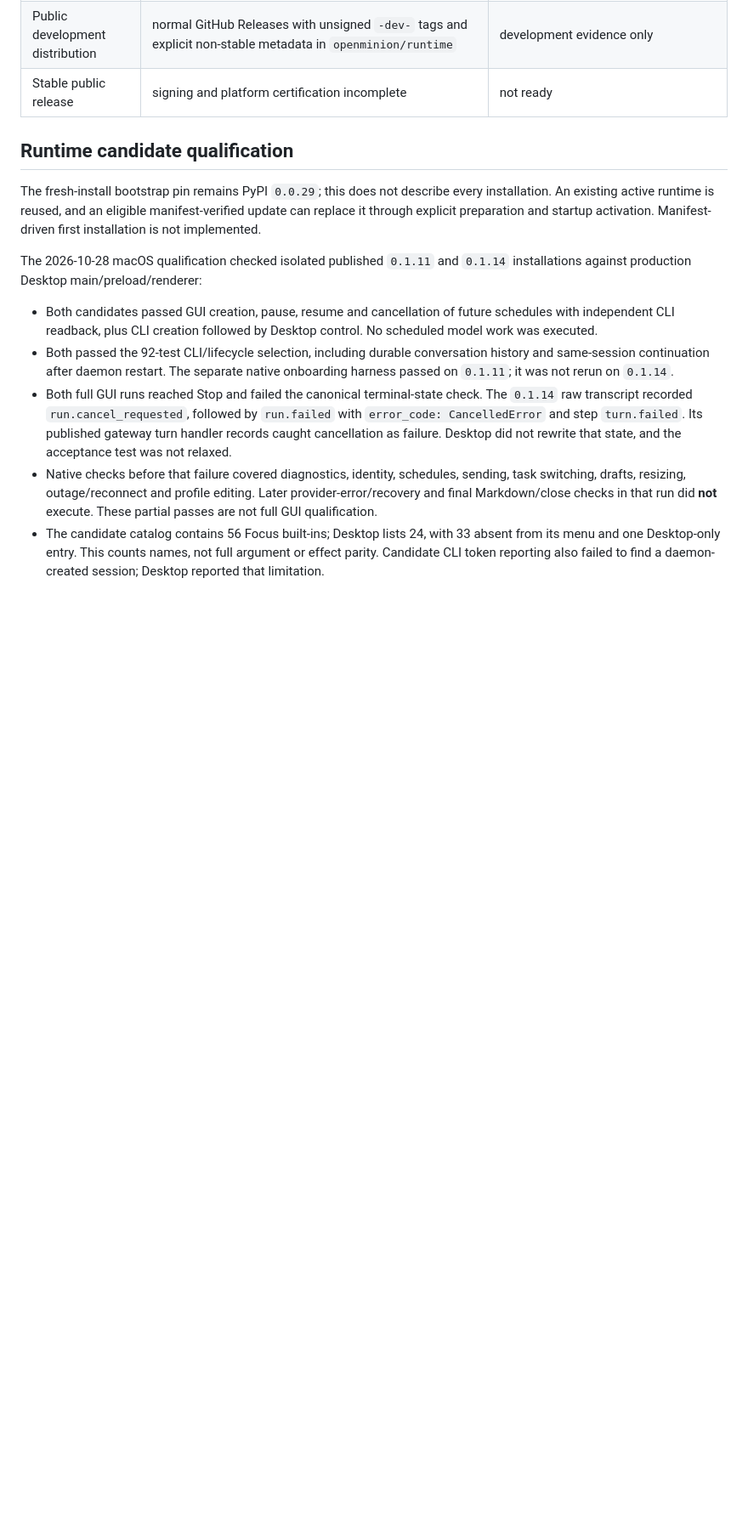
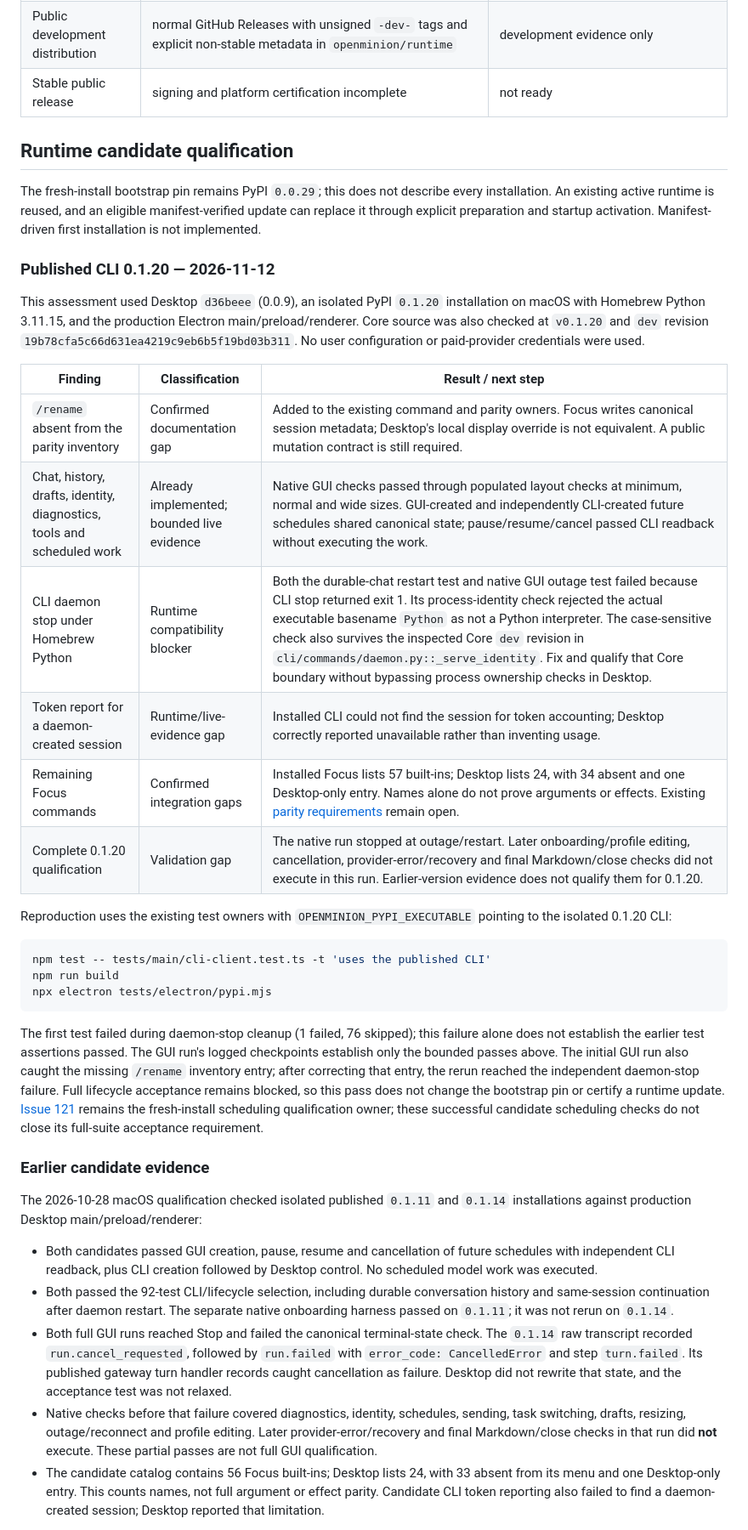
Before and after one commit to openminion/desktop, a Markdown page: docs/certification-readiness-matrix.md, the part around one of its changes. Shown at 85% size. Drawn GitHub-style; blank space fills up the shorter version.

Commit message:
docs(parity): qualify desktop against CLI 0.1.20

````diff
--- a/docs/certification-readiness-matrix.md
+++ b/docs/certification-readiness-matrix.md
@@ -42,6 +42,44 @@ The fresh-install bootstrap pin remains PyPI `0.0.29`; this does not describe
 every installation. An existing active runtime is reused, and an eligible
 manifest-verified update can replace it through explicit preparation and startup
 activation. Manifest-driven first installation is not implemented.
+
+### Published CLI 0.1.20 — 2026-11-12
+
+This assessment used Desktop `d36beee` (0.0.9), an isolated PyPI `0.1.20`
+installation on macOS with Homebrew Python 3.11.15, and the production Electron
+main/preload/renderer. Core source was also checked at `v0.1.20` and `dev`
+revision `19b78cfa5c66d631ea4219c9eb6b5f19bd03b311`. No user configuration or
+paid-provider credentials were used.
+
+| Finding | Classification | Result / next step |
+| --- | --- | --- |
+| `/rename` absent from the parity inventory | Confirmed documentation gap | Added to the existing command and parity owners. Focus writes canonical session metadata; Desktop's local display override is not equivalent. A public mutation contract is still required. |
+| Chat, history, drafts, identity, diagnostics, tools and scheduled work | Already implemented; bounded live evidence | Native GUI checks passed through populated layout checks at minimum, normal and wide sizes. GUI-created and independently CLI-created future schedules shared canonical state; pause/resume/cancel passed CLI readback without executing the work. |
+| CLI daemon stop under Homebrew Python | Runtime compatibility blocker | Both the durable-chat restart test and native GUI outage test failed because CLI stop returned exit 1. Its process-identity check rejected the actual executable basename `Python` as not a Python interpreter. The case-sensitive check also survives the inspected Core `dev` revision in `cli/commands/daemon.py::_serve_identity`. Fix and qualify that Core boundary without bypassing process ownership checks in Desktop. |
+| Token report for a daemon-created session | Runtime/live-evidence gap | Installed CLI could not find the session for token accounting; Desktop correctly reported unavailable rather than inventing usage. |
+| Remaining Focus commands | Confirmed integration gaps | Installed Focus lists 57 built-ins; Desktop lists 24, with 34 absent and one Desktop-only entry. Names alone do not prove arguments or effects. Existing [parity requirements](focus-parity.md) remain open. |
+| Complete 0.1.20 qualification | Validation gap | The native run stopped at outage/restart. Later onboarding/profile editing, cancellation, provider-error/recovery and final Markdown/close checks did not execute in this run. Earlier-version evidence does not qualify them for 0.1.20. |
+
+Reproduction uses the existing test owners with `OPENMINION_PYPI_EXECUTABLE`
+pointing to the isolated 0.1.20 CLI:
+
+```bash
+npm test -- tests/main/cli-client.test.ts -t 'uses the published CLI'
+npm run build
+npx electron tests/electron/pypi.mjs
+```
+
+The first test failed during daemon-stop cleanup (1 failed, 76 skipped); this
+failure alone does not establish the earlier test assertions passed. The GUI
+run's logged checkpoints establish only the bounded passes above. The initial
+GUI run also caught the missing `/rename` inventory entry; after correcting that
+entry, the rerun reached the independent daemon-stop failure. Full lifecycle
+acceptance remains blocked, so this pass does not change the bootstrap pin or
+certify a runtime update. [Issue 121](https://github.com/openminion/desktop/issues/121)
+remains the fresh-install scheduling qualification owner; these successful
+candidate scheduling checks do not close its full-suite acceptance requirement.
+
+### Earlier candidate evidence
 
 The 2026-10-28 macOS qualification checked isolated published `0.1.11` and
 `0.1.14` installations against production Desktop main/preload/renderer:
````
Also changed, not shown: other parts of docs/certification-readiness-matrix.md (+1 -1 lines), docs/commands.md (+2 -1 lines), docs/focus-parity.md (+9 -2 lines).
